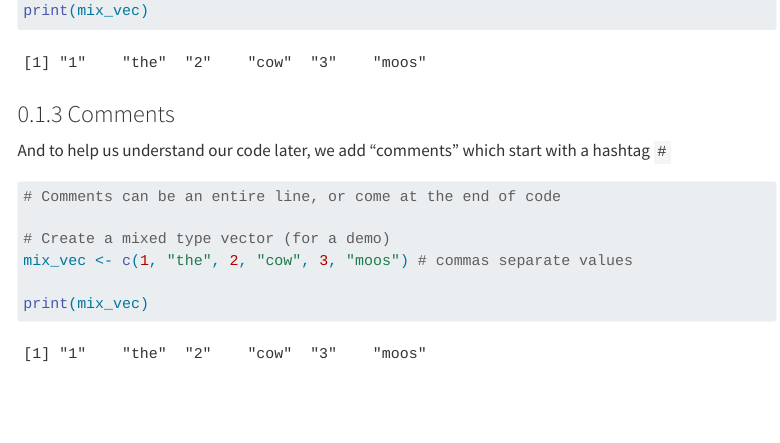
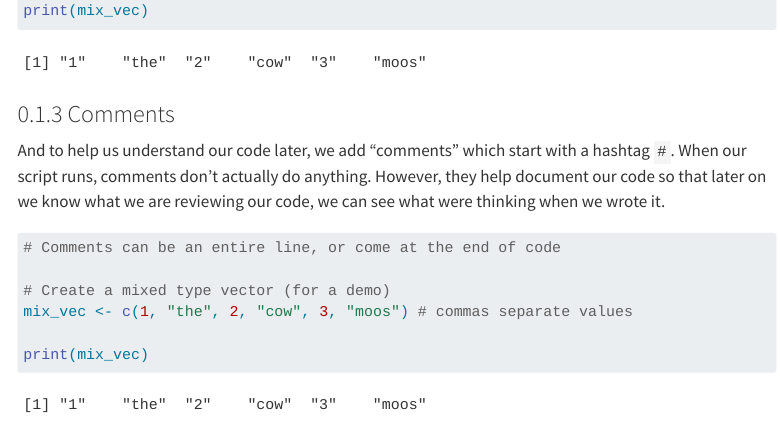
Before and after one commit to DevonJBoland/ABRF-SC3-R_Workshop, a Quarto document (R-coding.qmd): the page in a window 1100 px wide, from 1750 px down. Rendered offline with R 4.5, knitr and Pandoc in place of Quarto, with nearby package versions; menus at the side of the page are left out.

Commit message:
Explain comments more

````diff
--- a/R-coding.qmd
+++ b/R-coding.qmd
@@ -61,7 +61,7 @@ print(mix_vec)
 
 ### Comments
 
-And to help us understand our code later, we add "comments" which start with a hashtag `#`
+And to help us understand our code later, we add "comments" which start with a hashtag `#`. When our script runs, comments don't actually do anything. However, they help document our code so that later on we know what we are reviewing our code, we can see what were thinking when we wrote it.
 
 ```{r}
 # Comments can be an entire line, or come at the end of code
````
